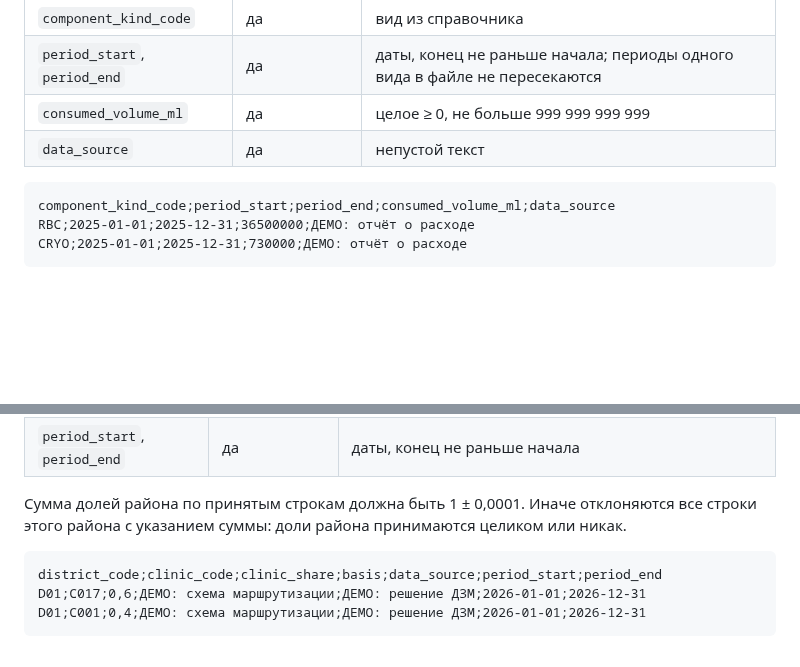
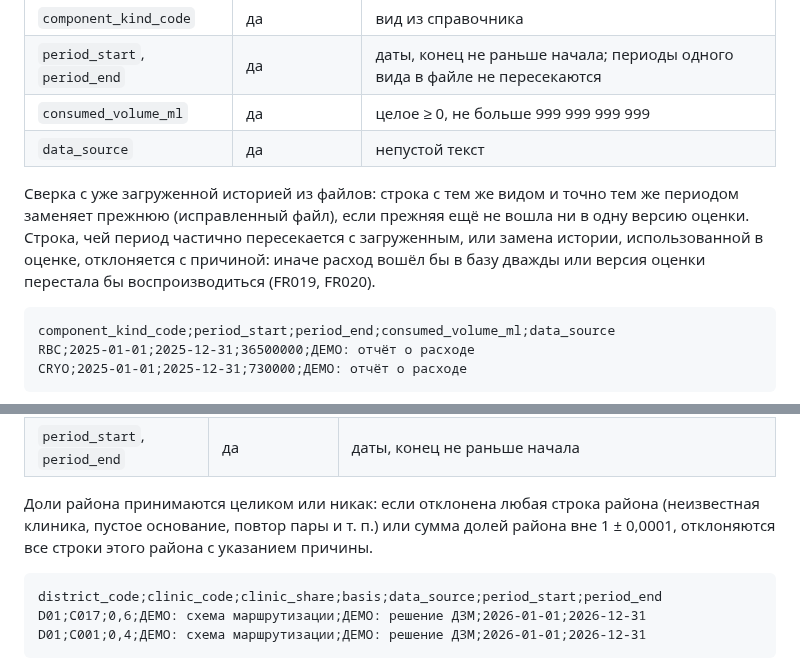
Before and after one commit to AlchemistBro/blood-supply-pet, a Markdown page: docs/ui/csv-formats.md, 2 parts joined by grey strips. GitHub-like rendering; blank space fills up the shorter version.

````diff
--- a/docs/ui/csv-formats.md
+++ b/docs/ui/csv-formats.md
@@ -68,6 +82,11 @@ D02;1180000;0,32;0,05;0,35;0,04;0,15;0,02;0,06;0,01;ДЕМО: статистик
 | `consumed_volume_ml` | да | целое ≥ 0, не больше 999 999 999 999 |
 | `data_source` | да | непустой текст |
 
+Сверка с уже загруженной историей из файлов: строка с тем же видом и точно тем же периодом заменяет прежнюю
+(исправленный файл), если прежняя ещё не вошла ни в одну версию оценки. Строка, чей период частично пересекается
+с загруженным, или замена истории, использованной в оценке, отклоняется с причиной: иначе расход вошёл бы в базу
+дважды или версия оценки перестала бы воспроизводиться (FR019, FR020).
+
 ```csv
 component_kind_code;period_start;period_end;consumed_volume_ml;data_source
 RBC;2025-01-01;2025-12-31;36500000;ДЕМО: отчёт о расходе
@@ -88,8 +107,9 @@ CRYO;2025-01-01;2025-12-31;730000;ДЕМО: отчёт о расходе
 | `data_source` | да | непустой текст |
 | `period_start`, `period_end` | да | даты, конец не раньше начала |
 
-Сумма долей района по принятым строкам должна быть 1 ± 0,0001. Иначе отклоняются все строки этого района с
-указанием суммы: доли района принимаются целиком или никак.
+Доли района принимаются целиком или никак: если отклонена любая строка района (неизвестная клиника, пустое
+основание, повтор пары и т. п.) или сумма долей района вне 1 ± 0,0001, отклоняются все строки этого района
+с указанием причины.
 
 ```csv
 district_code;clinic_code;clinic_share;basis;data_source;period_start;period_end
````
Also changed, not shown: other parts of docs/ui/csv-formats.md (+23 -9 lines), docs/PLAN.md (+9 -0 lines).
